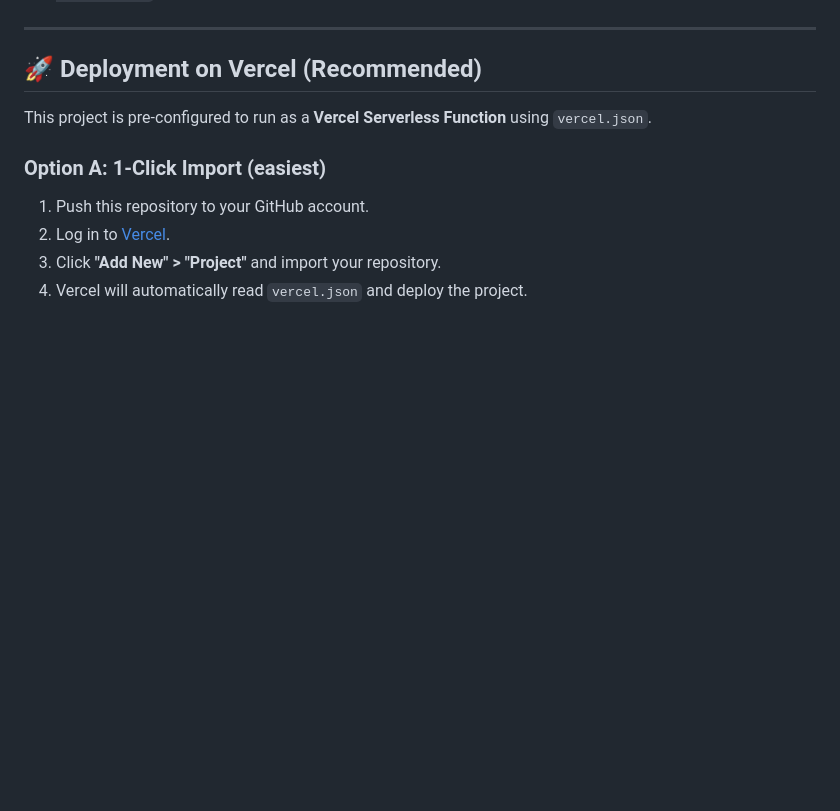
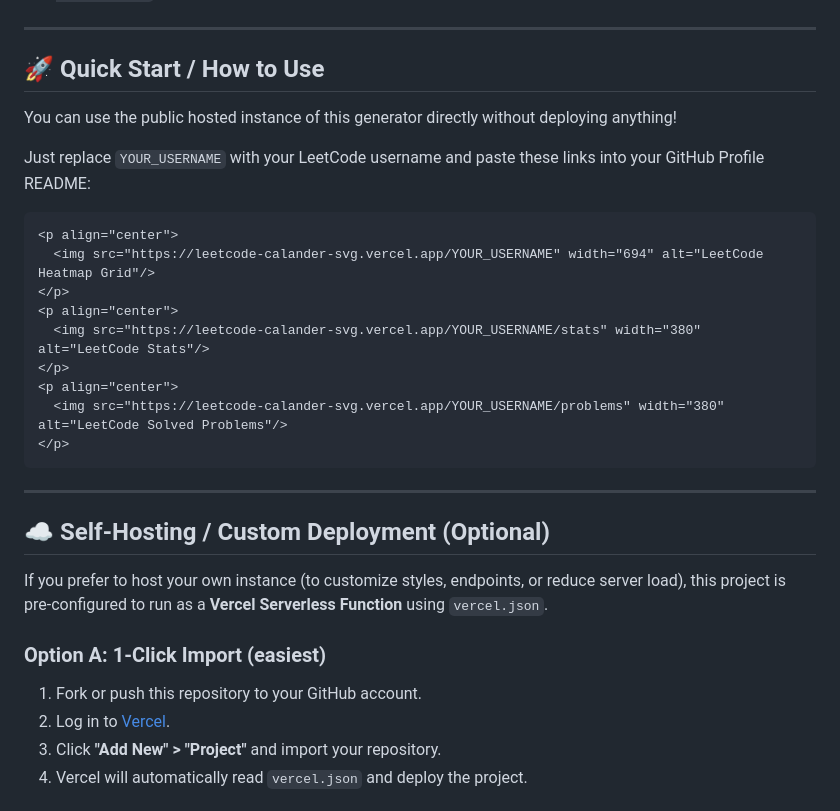
Before and after one commit to shailesh-hacker/leetcode-calander-svg, a Markdown page: README.md, the part around one of its changes. Drawn GitHub-style; blank space fills up the shorter version.

Commit message:
docs: update README to feature public hosted instance and make self-hosting optional

````diff
--- a/README.md
+++ b/README.md
@@ -28,12 +28,32 @@ All SVGs support:
 
 ---
 
-## 🚀 Deployment on Vercel (Recommended)
+## 🚀 Quick Start / How to Use
 
-This project is pre-configured to run as a **Vercel Serverless Function** using `vercel.json`.
+You can use the public hosted instance of this generator directly without deploying anything!
+
+Just replace `YOUR_USERNAME` with your LeetCode username and paste these links into your GitHub Profile README:
+
+```markdown
+<p align="center">
+  <img src="https://leetcode-calander-svg.vercel.app/YOUR_USERNAME" width="694" alt="LeetCode Heatmap Grid"/>
+</p>
+<p align="center">
+  <img src="https://leetcode-calander-svg.vercel.app/YOUR_USERNAME/stats" width="380" alt="LeetCode Stats"/>
+</p>
+<p align="center">
+  <img src="https://leetcode-calander-svg.vercel.app/YOUR_USERNAME/problems" width="380" alt="LeetCode Solved Problems"/>
+</p>
+```
+
+---
+
+## ☁️ Self-Hosting / Custom Deployment (Optional)
+
+If you prefer to host your own instance (to customize styles, endpoints, or reduce server load), this project is pre-configured to run as a **Vercel Serverless Function** using `vercel.json`.
 
 ### Option A: 1-Click Import (easiest)
-1. Push this repository to your GitHub account.
+1. Fork or push this repository to your GitHub account.
 2. Log in to [Vercel](https://vercel.com).
 3. Click **"Add New" > "Project"** and import your repository.
 4. Vercel will automatically read `vercel.json` and deploy the project.
````
Also changed, not shown: other parts of README.md (+1 -12 lines).
